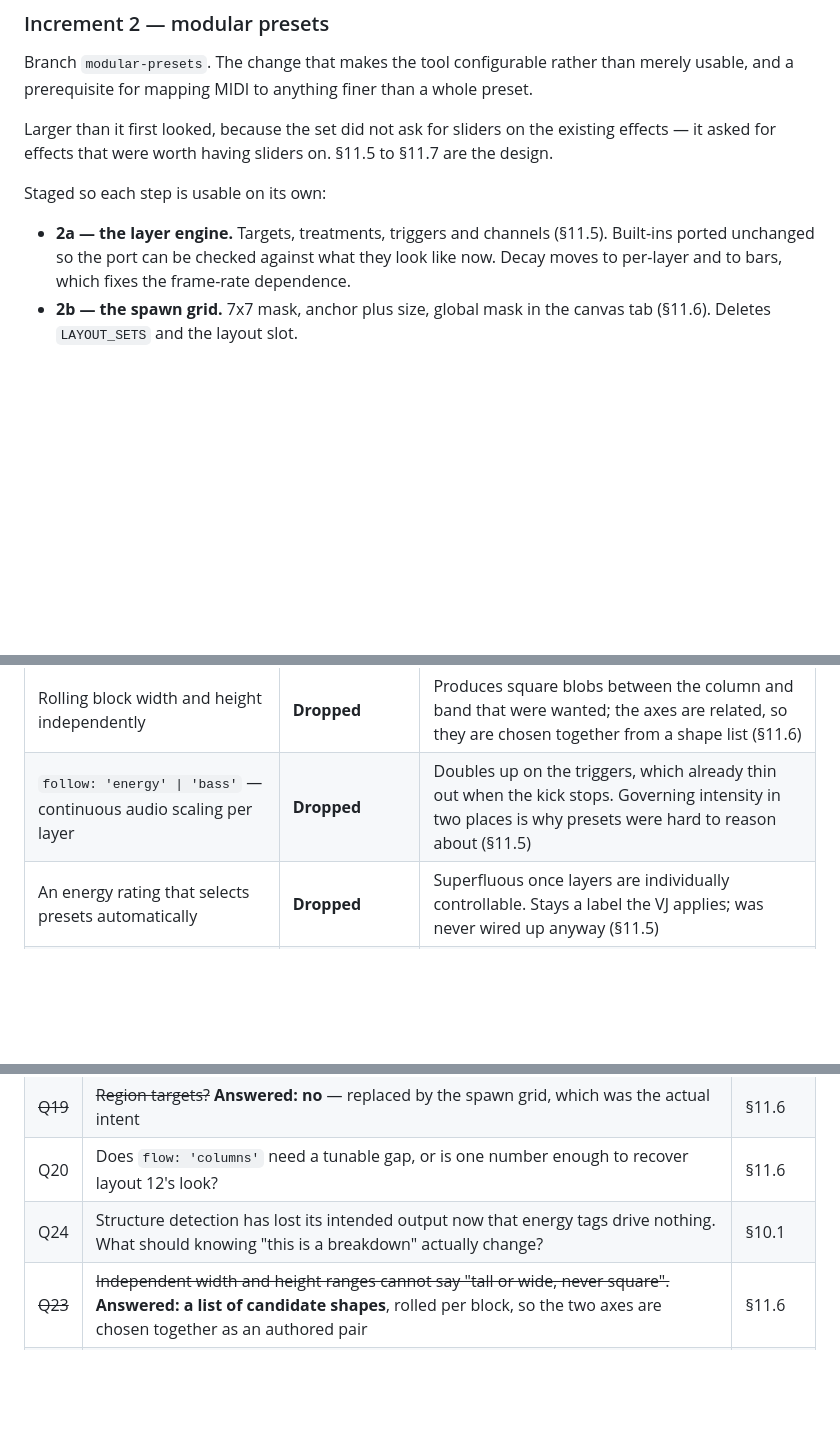
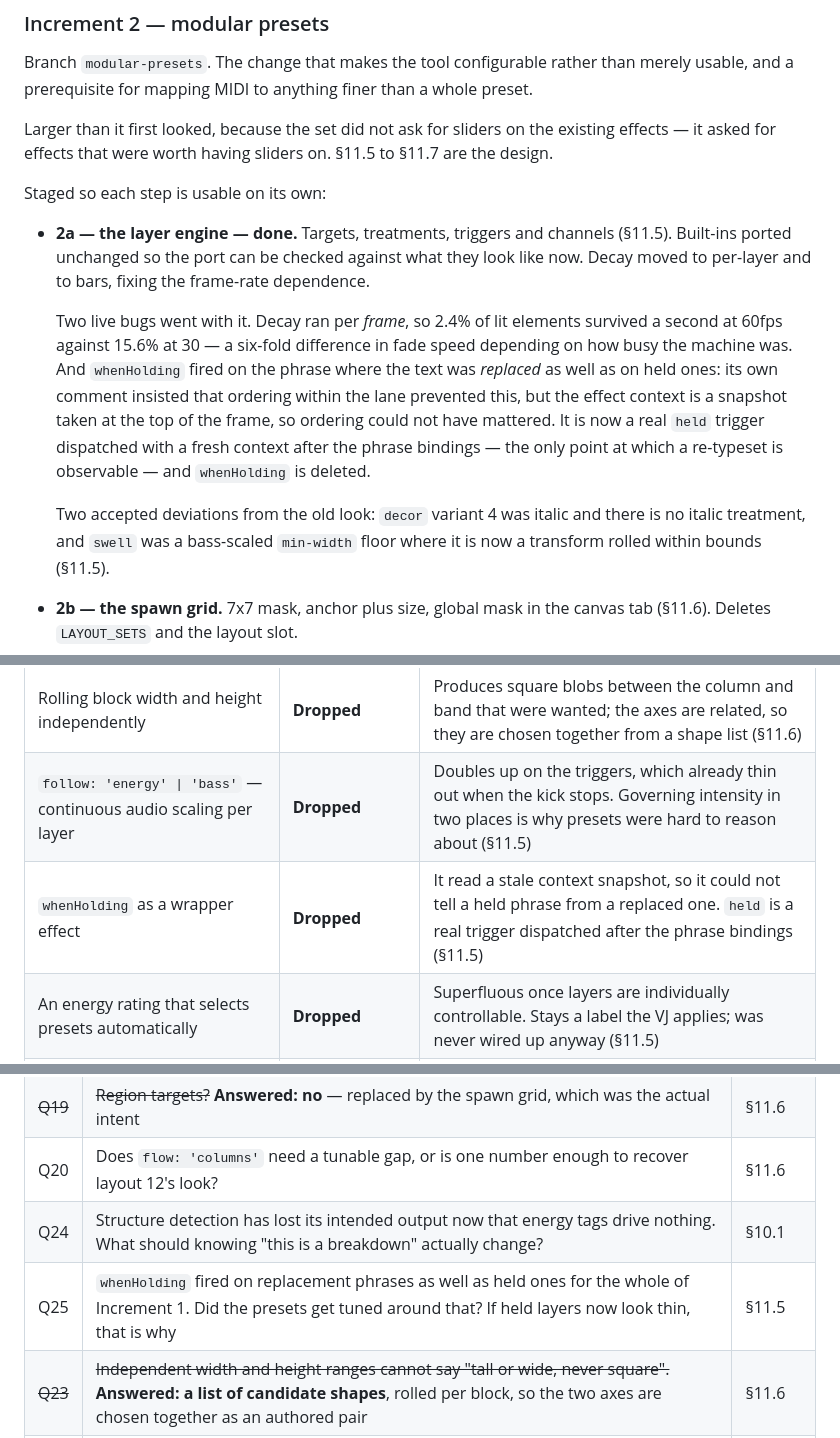
Before and after one commit to olibolib/symphony-in-olib, a Markdown page: DESIGN.md, 3 parts joined by grey strips. GitHub-like rendering; blank space fills up the shorter version.

Commit message:
Design: mark 2a done, record the two bugs it fixed
Co-Authored-By: Claude Opus 5 <noreply@anthropic.com>

```diff
--- a/DESIGN.md
+++ b/DESIGN.md
@@ -1960,9 +1960,22 @@ it asked for effects that were worth having sliders on. §11.5 to §11.7 are the
 
 Staged so each step is usable on its own:
 
-- **2a — the layer engine.** Targets, treatments, triggers and channels (§11.5). Built-ins
-  ported unchanged so the port can be checked against what they look like now. Decay moves to
-  per-layer and to bars, which fixes the frame-rate dependence.
+- **2a — the layer engine — done.** Targets, treatments, triggers and channels (§11.5).
+  Built-ins ported unchanged so the port can be checked against what they look like now.
+  Decay moved to per-layer and to bars, fixing the frame-rate dependence.
+
+  Two live bugs went with it. Decay ran per *frame*, so 2.4% of lit elements survived a
+  second at 60fps against 15.6% at 30 — a six-fold difference in fade speed depending on how
+  busy the machine was. And `whenHolding` fired on the phrase where the text was *replaced*
+  as well as on held ones: its own comment insisted that ordering within the lane prevented
+  this, but the effect context is a snapshot taken at the top of the frame, so ordering could
+  not have mattered. It is now a real `held` trigger dispatched with a fresh context after
+  the phrase bindings — the only point at which a re-typeset is observable — and
+  `whenHolding` is deleted.
+
+  Two accepted deviations from the old look: `decor` variant 4 was italic and there is no
+  italic treatment, and `swell` was a bass-scaled `min-width` floor where it is now a
+  transform rolled within bounds (§11.5).
 - **2b — the spawn grid.** 7x7 mask, anchor plus size, global mask in the canvas tab
   (§11.6). Deletes `LAYOUT_SETS` and the layout slot.
 - **2c — live editing.** The Effects tab generates a control per parameter; layers added,
@@ -2048,6 +2061,7 @@ Recording what was rejected, and why, so it doesn't get relitigated.
 | Letting a referenced text be deleted, with graceful fallback | **Dropped** | Moves the failure into a live set. Refuse the delete and name the presets instead (§11.7) |
 | Rolling block width and height independently | **Dropped** | Produces square blobs between the column and band that were wanted; the axes are related, so they are chosen together from a shape list (§11.6) |
 | `follow: 'energy' \| 'bass'` — continuous audio scaling per layer | **Dropped** | Doubles up on the triggers, which already thin out when the kick stops. Governing intensity in two places is why presets were hard to reason about (§11.5) |
+| `whenHolding` as a wrapper effect | **Dropped** | It read a stale context snapshot, so it could not tell a held phrase from a replaced one. `held` is a real trigger dispatched after the phrase bindings (§11.5) |
 | An energy rating that selects presets automatically | **Dropped** | Superfluous once layers are individually controllable. Stays a label the VJ applies; was never wired up anyway (§11.5) |
 | Letterboxed, scaled stage | **Dropped** | Resamples text; 1:1 top-left also makes the OBS crop trivial (§13.1) |
 | Onset threshold as `mean × k` | **Dropped** | Cleared constantly by steady-state signal. Use `mean + k × stddev` (§9.2.1) |
@@ -2099,6 +2113,7 @@ Recording what was rejected, and why, so it doesn't get relitigated.
 | ~~Q19~~ | ~~Region targets?~~ **Answered: no** — replaced by the spawn grid, which was the actual intent | §11.6 |
 | Q20 | Does `flow: 'columns'` need a tunable gap, or is one number enough to recover layout 12's look? | §11.6 |
 | Q24 | Structure detection has lost its intended output now that energy tags drive nothing. What should knowing "this is a breakdown" actually change? | §10.1 |
+| Q25 | `whenHolding` fired on replacement phrases as well as held ones for the whole of Increment 1. Did the presets get tuned around that? If held layers now look thin, that is why | §11.5 |
 | ~~Q23~~ | ~~Independent width and height ranges cannot say "tall or wide, never square".~~ **Answered: a list of candidate shapes**, rolled per block, so the two axes are chosen together as an authored pair | §11.6 |
 | Q21 | With three blocks and three named texts, the list feeds variety (each block draws independently). Should one-each composition be an explicit option, or is random enough? | §11.7 |
 | Q22 | Layout 16 aligned alternate blocks outward. Dropped as a between-blocks relationship the model does not store — does it turn out to matter? | §11.6 |
```
